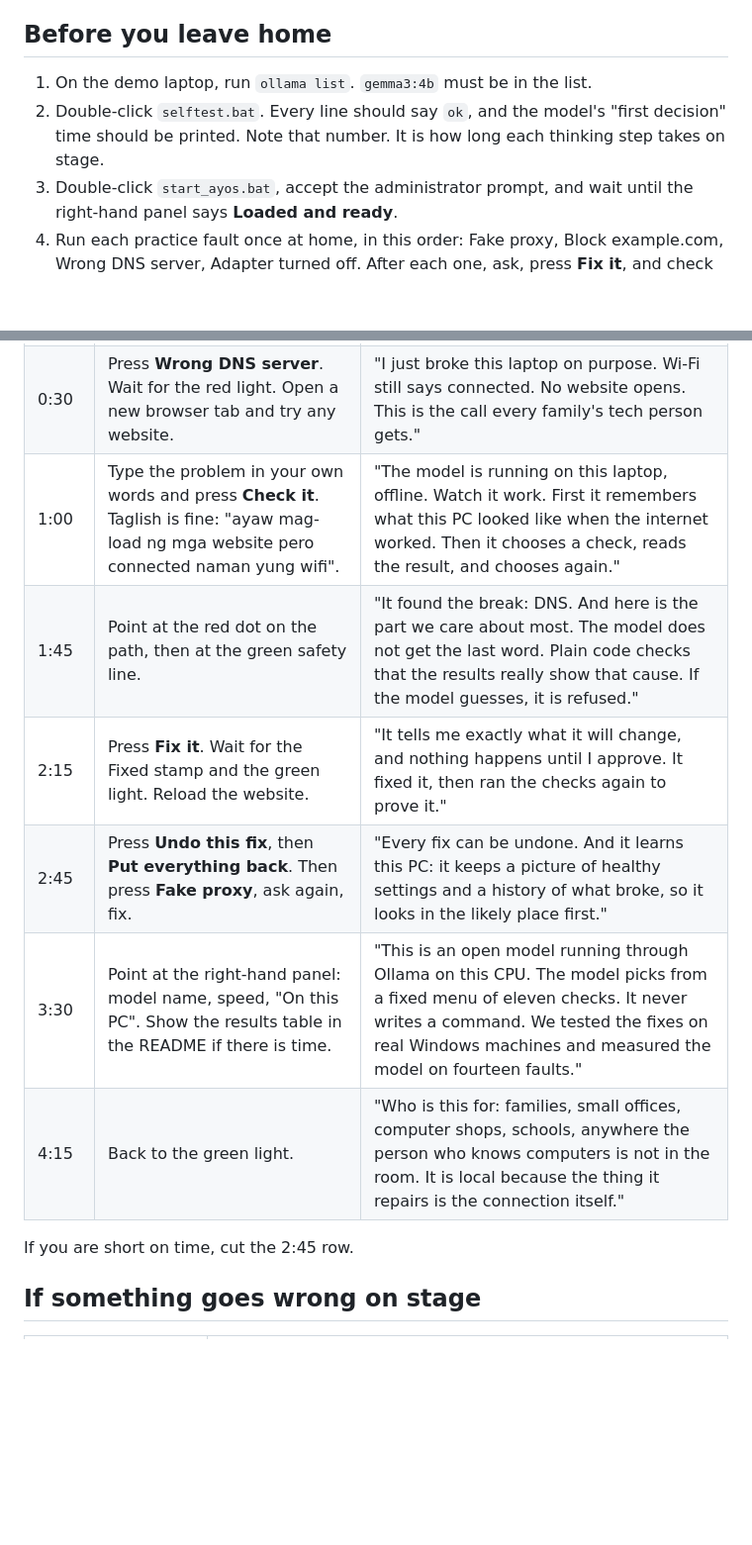
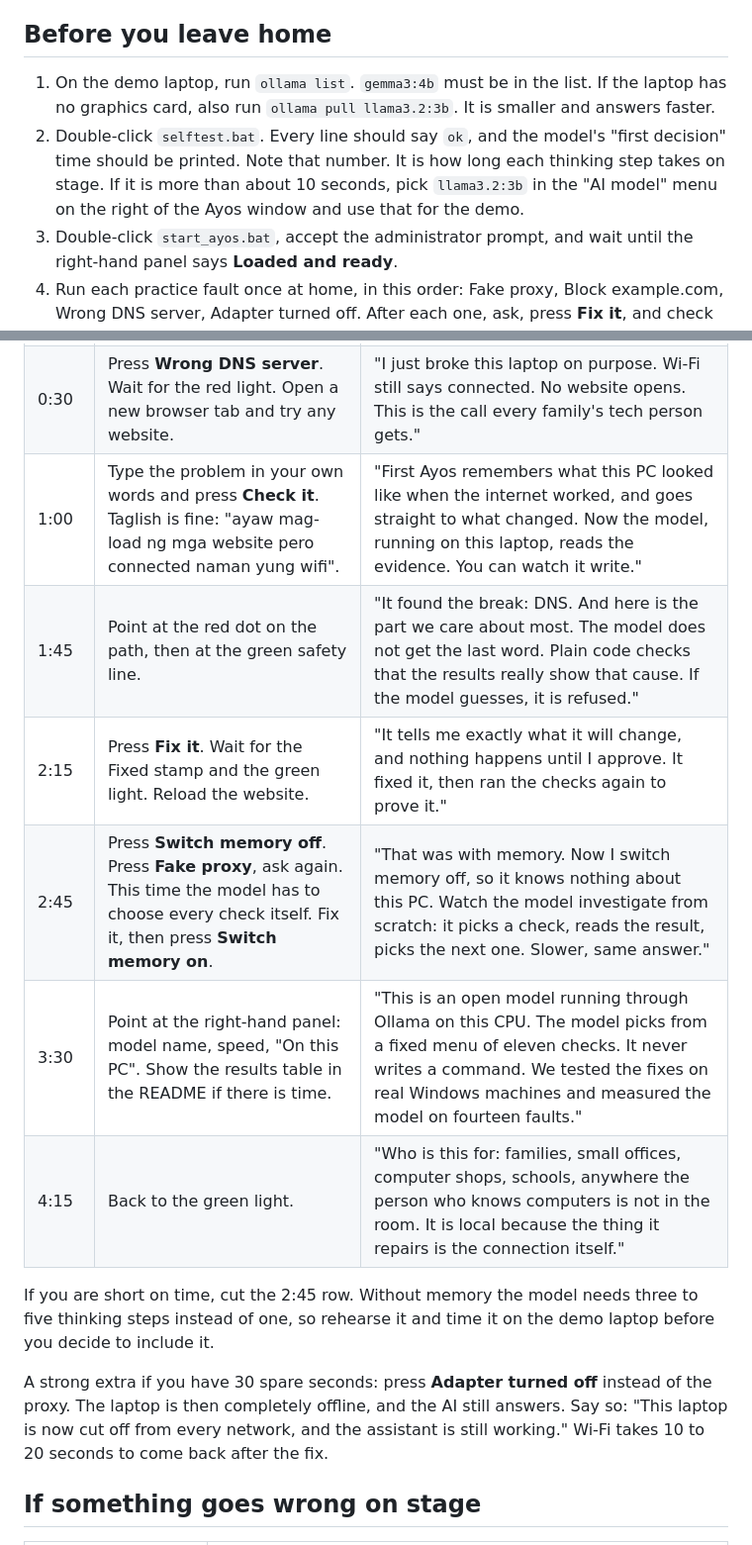
Before and after one commit to shaocodes/Ayos, a Markdown page: docs/DEMO.md, 2 parts joined by grey strips. Shown at 99% size. Rendered like a GitHub page; blank space fills up the shorter version.

Commit message:
Demo guide: memory switch, model choice for a laptop without a graphics card
Co-Authored-By: Claude Opus 5.5 <noreply@anthropic.com>
Claude-Session: https://claude.ai/code/session_015BVdQ4UUoe1aJinfUNuj8y

```diff
--- a/docs/DEMO.md
+++ b/docs/DEMO.md
@@ -4,8 +4,8 @@ Everything the team needs for the live pitch: what to check before, what to clic
 
 ## Before you leave home
 
-1. On the demo laptop, run `ollama list`. `gemma3:4b` must be in the list.
-2. Double-click `selftest.bat`. Every line should say `ok`, and the model's "first decision" time should be printed. Note that number. It is how long each thinking step takes on stage.
+1. On the demo laptop, run `ollama list`. `gemma3:4b` must be in the list. If the laptop has no graphics card, also run `ollama pull llama3.2:3b`. It is smaller and answers faster.
+2. Double-click `selftest.bat`. Every line should say `ok`, and the model's "first decision" time should be printed. Note that number. It is how long each thinking step takes on stage. If it is more than about 10 seconds, pick `llama3.2:3b` in the "AI model" menu on the right of the Ayos window and use that for the demo.
 3. Double-click `start_ayos.bat`, accept the administrator prompt, and wait until the right-hand panel says **Loaded and ready**.
 4. Run each practice fault once at home, in this order: Fake proxy, Block example.com, Wrong DNS server, Adapter turned off. After each one, ask, press **Fix it**, and check the light goes green.
 5. Copy `restore_network.bat` to the desktop. It is the panic button.
@@ -26,14 +26,16 @@ Everything the team needs for the live pitch: what to check before, what to clic
 |---|---|---|
 | 0:00 | Show Ayos with the green light. | "When your internet dies, every AI assistant dies with it. You cannot ask a cloud AI to fix your internet, because it needs your internet. Ayos is a technician that lives on the laptop." |
 | 0:30 | Press **Wrong DNS server**. Wait for the red light. Open a new browser tab and try any website. | "I just broke this laptop on purpose. Wi-Fi still says connected. No website opens. This is the call every family's tech person gets." |
-| 1:00 | Type the problem in your own words and press **Check it**. Taglish is fine: "ayaw mag-load ng mga website pero connected naman yung wifi". | "The model is running on this laptop, offline. Watch it work. First it remembers what this PC looked like when the internet worked. Then it chooses a check, reads the result, and chooses again." |
+| 1:00 | Type the problem in your own words and press **Check it**. Taglish is fine: "ayaw mag-load ng mga website pero connected naman yung wifi". | "First Ayos remembers what this PC looked like when the internet worked, and goes straight to what changed. Now the model, running on this laptop, reads the evidence. You can watch it write." |
 | 1:45 | Point at the red dot on the path, then at the green safety line. | "It found the break: DNS. And here is the part we care about most. The model does not get the last word. Plain code checks that the results really show that cause. If the model guesses, it is refused." |
 | 2:15 | Press **Fix it**. Wait for the Fixed stamp and the green light. Reload the website. | "It tells me exactly what it will change, and nothing happens until I approve. It fixed it, then ran the checks again to prove it." |
-| 2:45 | Press **Undo this fix**, then **Put everything back**. Then press **Fake proxy**, ask again, fix. | "Every fix can be undone. And it learns this PC: it keeps a picture of healthy settings and a history of what broke, so it looks in the likely place first." |
+| 2:45 | Press **Switch memory off**. Press **Fake proxy**, ask again. This time the model has to choose every check itself. Fix it, then press **Switch memory on**. | "That was with memory. Now I switch memory off, so it knows nothing about this PC. Watch the model investigate from scratch: it picks a check, reads the result, picks the next one. Slower, same answer." |
 | 3:30 | Point at the right-hand panel: model name, speed, "On this PC". Show the results table in the README if there is time. | "This is an open model running through Ollama on this CPU. The model picks from a fixed menu of eleven checks. It never writes a command. We tested the fixes on real Windows machines and measured the model on fourteen faults." |
 | 4:15 | Back to the green light. | "Who is this for: families, small offices, computer shops, schools, anywhere the person who knows computers is not in the room. It is local because the thing it repairs is the connection itself." |
 
-If you are short on time, cut the 2:45 row.
+If you are short on time, cut the 2:45 row. Without memory the model needs three to five thinking steps instead of one, so rehearse it and time it on the demo laptop before you decide to include it.
+
+A strong extra if you have 30 spare seconds: press **Adapter turned off** instead of the proxy. The laptop is then completely offline, and the AI still answers. Say so: "This laptop is now cut off from every network, and the assistant is still working." Wi-Fi takes 10 to 20 seconds to come back after the fix.
 
 ## If something goes wrong on stage
 
```
